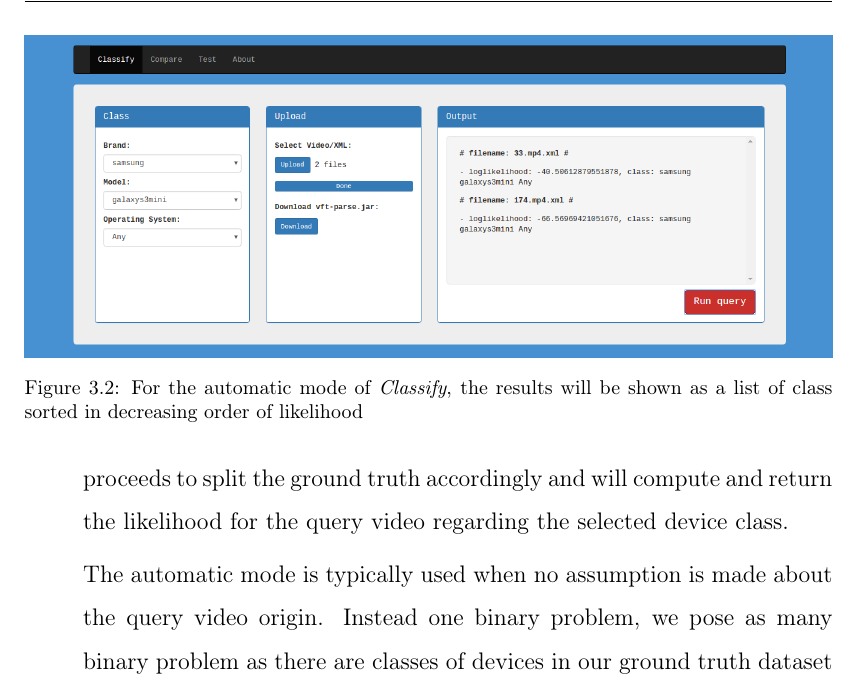
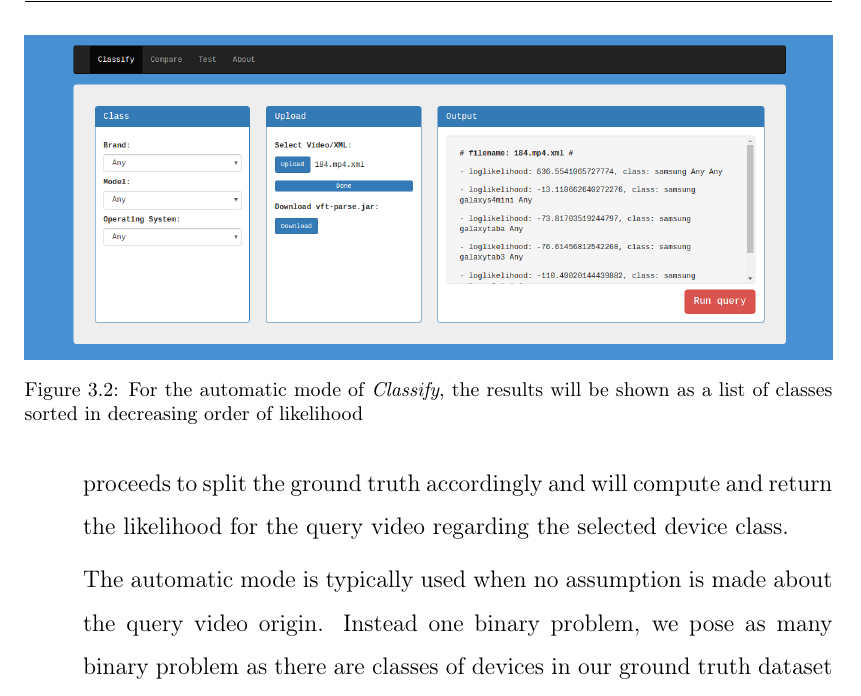
Before and after one commit to smeucci/Thesis, a LaTeX thesis (thesis/thesis.tex, which reads thesis/main/implementation.tex): part of page 39 of 46, cut so that both start at the same text. Compiled offline with pdfLaTeX.

Commit message:
fix wrong image

```diff
--- a/thesis/main/implementation.tex
+++ b/thesis/main/implementation.tex
@@ -306,7 +306,7 @@ The automatic mode is typically used when no assumption is made about the query
 \begin{figure}
   \centering
   \includegraphics[width=1\textwidth]{classify-output}
-  \caption{For the automatic mode of \emph{Classify}, the results will be shown as a list of class sorted in decreasing order of likelihood}\label{fig:classify-output}
+  \caption{For the automatic mode of \emph{Classify}, the results will be shown as a list of classes sorted in decreasing order of likelihood}\label{fig:classify-output}
 \end{figure}
 
 The \emph{Classify} feature also allow the user to upload and compute the likelihood for more than one query video at a time.
```
Also changed, not shown: thesis/figure/classify-output.png, thesis/thesis.pdf.
